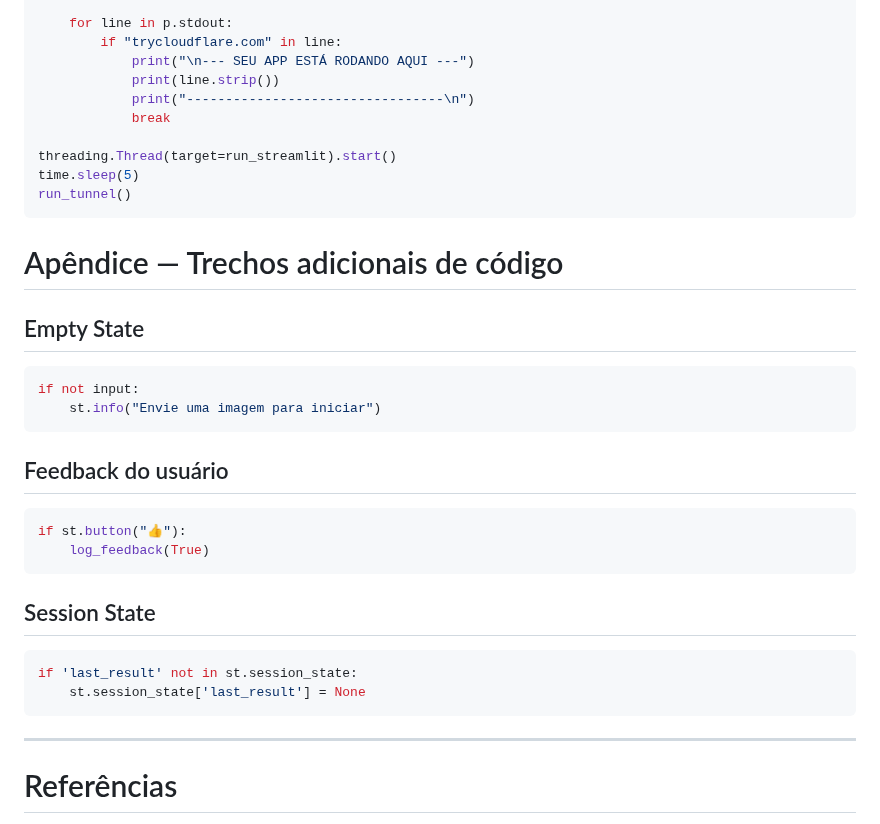
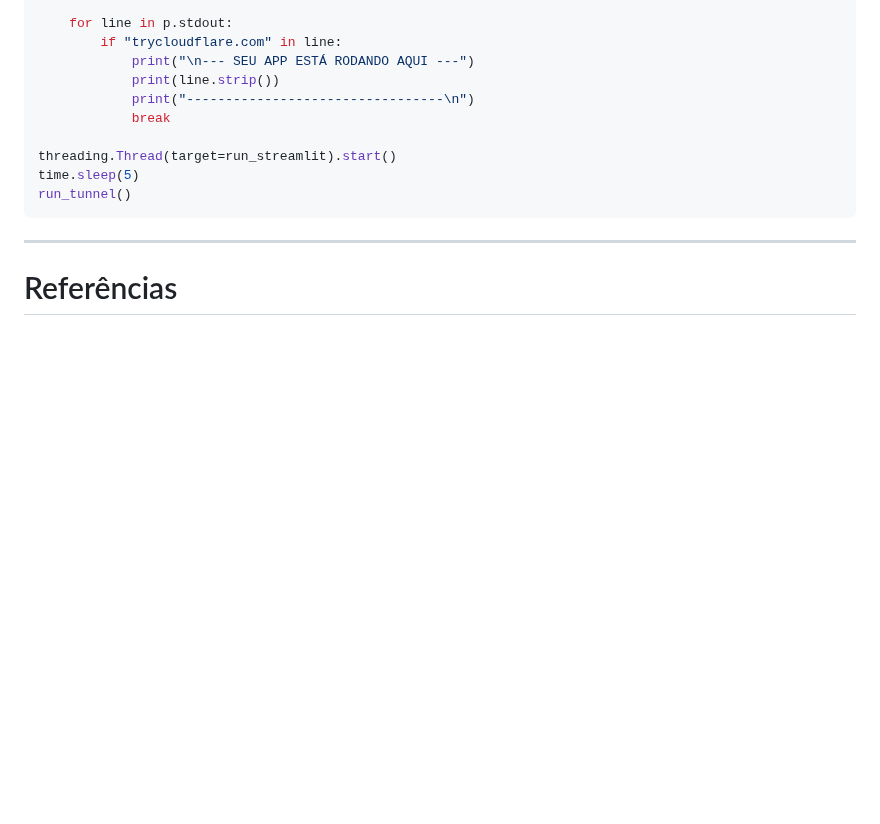
Before and after one commit to LucasRios/FIAP, a Markdown page: Aula02/UX e Design System para IA.md, the part around the change. Drawn GitHub-style; blank space fills up the shorter version.

````diff
--- a/Aula02/UX e Design System para IA.md
+++ b/Aula02/UX e Design System para IA.md
@@ -807,29 +807,6 @@ run_tunnel()
 ```
 
 
-# Apêndice — Trechos adicionais de código
-
-## Empty State
-
-```python
-if not input:
-    st.info("Envie uma imagem para iniciar")
-```
-
-## Feedback do usuário
-
-```python
-if st.button("👍"):
-    log_feedback(True)
-```
-
-## Session State
-
-```python
-if 'last_result' not in st.session_state:
-    st.session_state['last_result'] = None
-```
-
 ---
 # Referências
 - Ben Shneiderman — Designing Human-Centered AI
````
